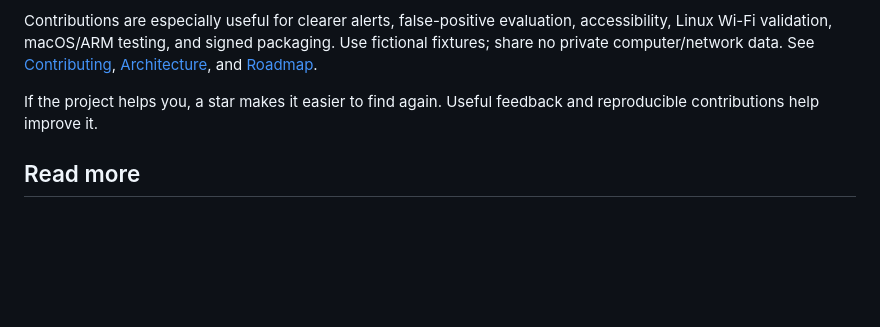
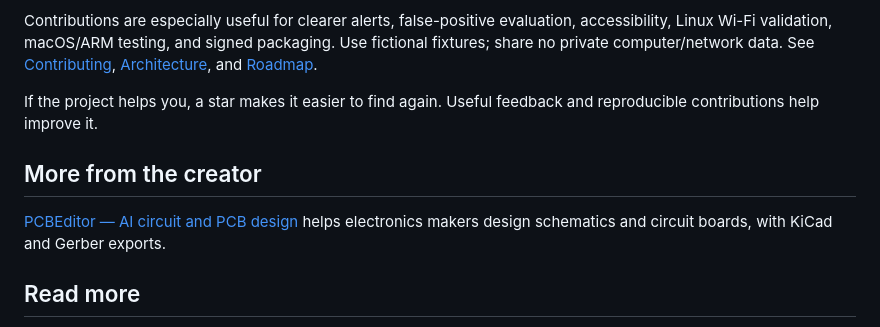
Before and after one commit to dibyapp/sentinel-local, a Markdown page: README.md, the part around the change. Drawn GitHub-style; blank space fills up the shorter version.

Commit message:
Add PCBEditor product link to README

```diff
--- a/README.md
+++ b/README.md
@@ -125,6 +125,10 @@ Contributions are especially useful for clearer alerts, false-positive evaluatio
 
 If the project helps you, a star makes it easier to find again. Useful feedback and reproducible contributions help improve it.
 
+## More from the creator
+
+[PCBEditor — AI circuit and PCB design](https://pcbeditor.com/) helps electronics makers design schematics and circuit boards, with KiCad and Gerber exports.
+
 ## Read more
 
 - [Windows Defender dashboard and quick-scan guide](docs/guides/windows-defender-dashboard.md)
```
